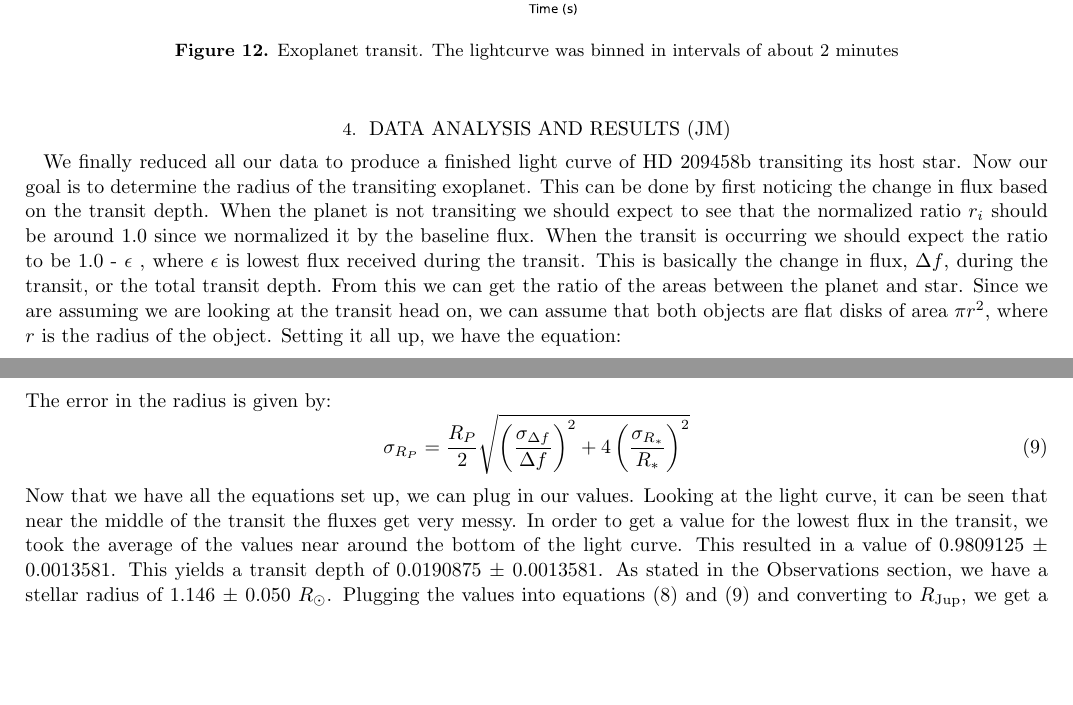
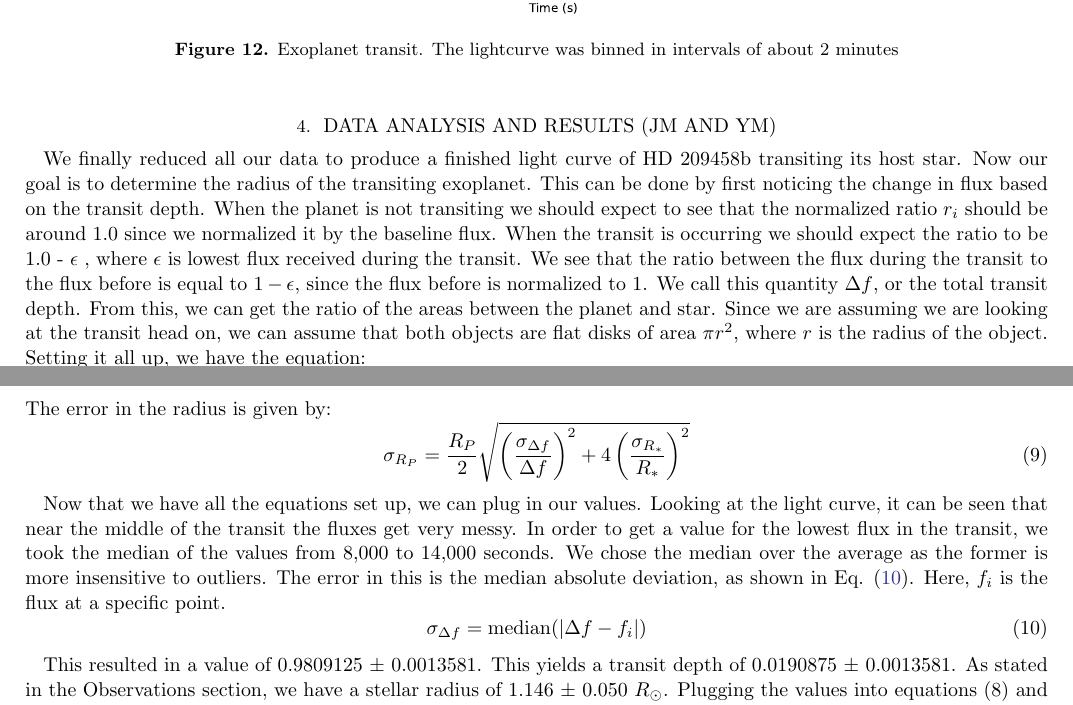
Before and after one commit to Yogesh3/Data-Reduction, a LaTeX paper (Exoplanet/Lab Report 1.tex): two parts of pages 7 and 8 of 23, joined at a grey line, cut so that both start at the same text, the shorter picture padded with empty space. Compiled offline with pdfLaTeX; an older LaTeX class or package is replaced by its successor.

Commit message:
Updated Data Analysis

```diff
--- a/Exoplanet/Lab Report 1.tex
+++ b/Exoplanet/Lab Report 1.tex
@@ -258,8 +257,8 @@ We then binned this normalized data into intervals of 12 images. Since each expo
 \end{figure}
 
 
-\section{Data Analysis and Results (JM)}
-We finally reduced all our data to produce a finished light curve of HD 209458b transiting its host star. Now our goal is to determine the radius of the transiting exoplanet. This can be done by first noticing the change in flux based on the transit depth. When the planet is not transiting we should expect to see that the normalized ratio $r_{i}$ should be around 1.0 since we normalized it by the baseline flux. When the transit is occurring we should expect the ratio to be 1.0 - $\epsilon$ , where $\epsilon$ is lowest flux received during the transit. This is basically the change in flux, $\Delta f$, during the transit, or the total transit depth. From this we can get the ratio of the areas between the planet and star. Since we are assuming we are looking at the transit head on, we can assume that both objects are flat disks of area $\pi r^{2}$, where $r$ is the radius of the object. Setting it all up, we have the equation:
+\section{Data Analysis and Results (JM and YM)}
+We finally reduced all our data to produce a finished light curve of HD 209458b transiting its host star. Now our goal is to determine the radius of the transiting exoplanet. This can be done by first noticing the change in flux based on the transit depth. When the planet is not transiting we should expect to see that the normalized ratio $r_{i}$ should be around 1.0 since we normalized it by the baseline flux. When the transit is occurring we should expect the ratio to be 1.0 - $\epsilon$ , where $\epsilon$ is lowest flux received during the transit. We see that the ratio between the flux during the transit to the flux before is equal to $1-\epsilon$, since the flux before is normalized to 1. We call this quantity $\Delta f$, or the total transit depth. From this, we can get the ratio of the areas between the planet and star. Since we are assuming we are looking at the transit head on, we can assume that both objects are flat disks of area $\pi r^{2}$, where $r$ is the radius of the object. Setting it all up, we have the equation:
 \begin{equation}
 	\Delta f = \frac{\pi R_{P}^{2}}{\pi R_{*}^{2}}
 \end{equation}
@@ -271,7 +270,13 @@ The error in the radius is given by:
 \begin{equation}
 	\sigma_{R_{P}} = \frac{R_{P}}{2}\sqrt{\left( \frac{\sigma_{ \Delta f}}{\Delta f}\right)^{2}  + 4\left( \frac{\sigma_{ R_{*}}}{R_{*}}\right)^{2} }
 \end{equation}
-Now that we have all the equations set up, we can plug in our values. Looking at the light curve, it can be seen that near the middle of the transit the fluxes get very messy. In order to get a value for the lowest flux in the transit, we took the average of the values near around the bottom of the light curve. This resulted in a value of 0.9809125 $\pm$ 0.0013581. This yields a transit depth of 0.0190875 $\pm$ 0.0013581. As stated in the Observations section, we have a stellar radius of 1.146 $\pm$ 0.050 $R_{\sun}$. Plugging the values into equations (8) and (9) and converting to $R_{\text{Jup}}$, we get a planet radius of 1.54072 $\pm$ 0.08674 $R_{\text{Jup}}$
+
+Now that we have all the equations set up, we can plug in our values. Looking at the light curve, it can be seen that near the middle of the transit the fluxes get very messy. In order to get a value for the lowest flux in the transit, we took the median of the values from 8,000 to 14,000 seconds. We chose the median over the average as the former is more insensitive to outliers. The error in this is the median absolute deviation, as shown in Eq. \eqref{error: mad}. Here, $f_i$ is the flux at a specific point.
+\begin{equation} \label{error: mad}
+	\sigma_{\Delta f} = \text{median}(\lvert \Delta f - f_i \rvert)
+\end{equation}
+
+This resulted in a value of 0.9809125 $\pm$ 0.0013581. This yields a transit depth of 0.0190875 $\pm$ 0.0013581. As stated in the Observations section, we have a stellar radius of 1.146 $\pm$ 0.050 $R_{\sun}$. Plugging the values into equations (8) and (9) and converting to $R_{\text{Jup}}$, we get a planet radius of 1.54072 $\pm$ 0.08674 $R_{\text{Jup}}$
 \section{Discussion (JM)}
 Comparing the experimental value to the theoretical value of 1.451 $\pm$ 0.074 $R_{\text{Jup}}$, we can see that they agree within error.
 \section{Conclusion}
```
Also changed, not shown: Exoplanet/Lab Report 1.tex (5 more changed lines).
